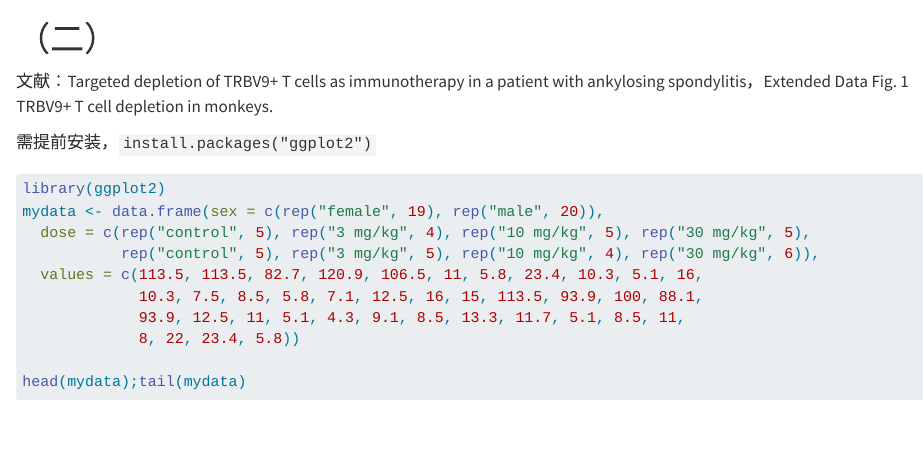
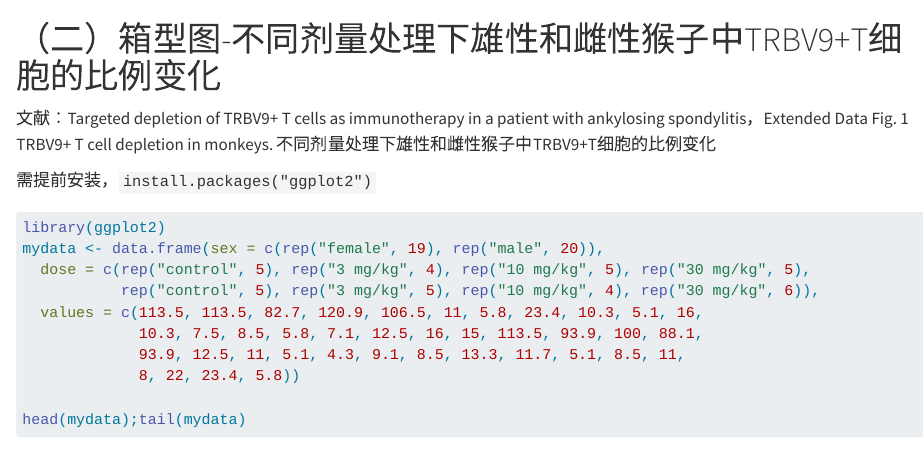
Before and after one commit to D2RS-2025spring/datareproduction13, a Quarto document (two.qmd): the page in a window 1100 px wide, from its top. Rendered offline with R 4.5, knitr and Pandoc in place of Quarto, with nearby package versions; code that draws random numbers runs with fixed seeds of ours.

Commit message:
Update two.qmd

```diff
--- a/two.qmd
+++ b/two.qmd
@@ -1,6 +1,7 @@
-# （二）
+# （二）箱型图-不同剂量处理下雄性和雌性猴子中TRBV9+T细胞的比例变化
 
 文献：Targeted depletion of TRBV9+ T cells as immunotherapy in a patient with ankylosing spondylitis，Extended Data Fig. 1 TRBV9+ T cell depletion in monkeys.
+不同剂量处理下雄性和雌性猴子中TRBV9+T细胞的比例变化
 
 需提前安装，`install.packages("ggplot2")`
 
```
